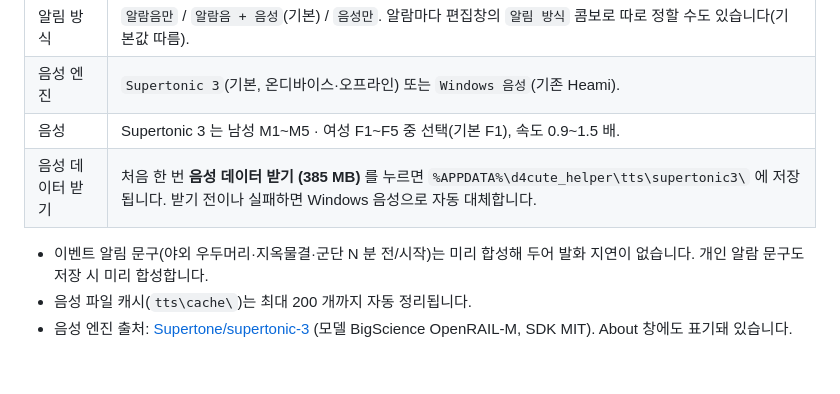
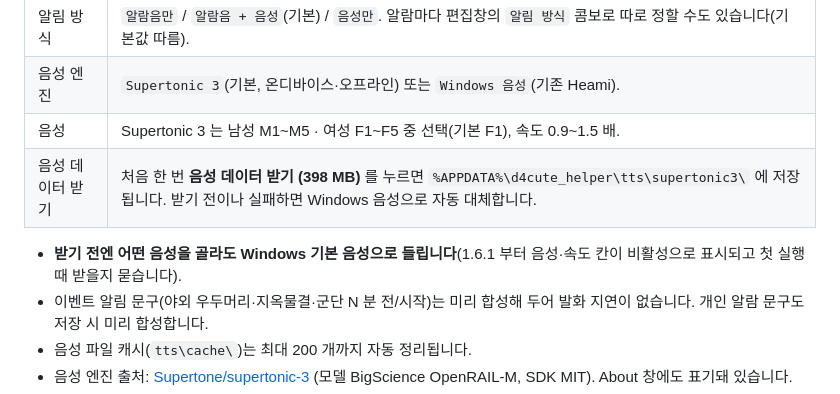
Before and after one commit to nimto/d4help, a Markdown page: README.md, the part around the change. GitHub-like rendering; blank space fills up the shorter version.

Commit message:
docs: 1.6.1 — 음성 데이터 받기 전엔 Windows 음성으로 들린다는 안내·크기 398 MB
Co-Authored-By: Claude Fable 5.1 <noreply@anthropic.com>

```diff
--- a/README.md
+++ b/README.md
@@ -145,8 +145,9 @@ GitHub 계정만 있으면 누구나 올릴 수 있습니다. 질문에 답이
 | 알림 방식 | `알람음만` / `알람음 + 음성`(기본) / `음성만`. 알람마다 편집창의 `알림 방식` 콤보로 따로 정할 수도 있습니다(기본값 따름). |
 | 음성 엔진 | `Supertonic 3`(기본, 온디바이스·오프라인) 또는 `Windows 음성`(기존 Heami). |
 | 음성 | Supertonic 3 는 남성 M1~M5 · 여성 F1~F5 중 선택(기본 F1), 속도 0.9~1.5 배. |
-| 음성 데이터 받기 | 처음 한 번 **음성 데이터 받기 (385 MB)** 를 누르면 `%APPDATA%\d4cute_helper\tts\supertonic3\` 에 저장됩니다. 받기 전이나 실패하면 Windows 음성으로 자동 대체합니다. |
+| 음성 데이터 받기 | 처음 한 번 **음성 데이터 받기 (398 MB)** 를 누르면 `%APPDATA%\d4cute_helper\tts\supertonic3\` 에 저장됩니다. 받기 전이나 실패하면 Windows 음성으로 자동 대체합니다. |
 
+- **받기 전엔 어떤 음성을 골라도 Windows 기본 음성으로 들립니다**(1.6.1 부터 음성·속도 칸이 비활성으로 표시되고 첫 실행 때 받을지 묻습니다).
 - 이벤트 알림 문구(야외 우두머리·지옥물결·군단 N 분 전/시작)는 미리 합성해 두어 발화 지연이 없습니다. 개인 알람 문구도 저장 시 미리 합성합니다.
 - 음성 파일 캐시(`tts\cache\`)는 최대 200 개까지 자동 정리됩니다.
 - 음성 엔진 출처: [Supertone/supertonic-3](https://huggingface.co/Supertone/supertonic-3) (모델 BigScience OpenRAIL-M, SDK MIT). About 창에도 표기돼 있습니다.
```
